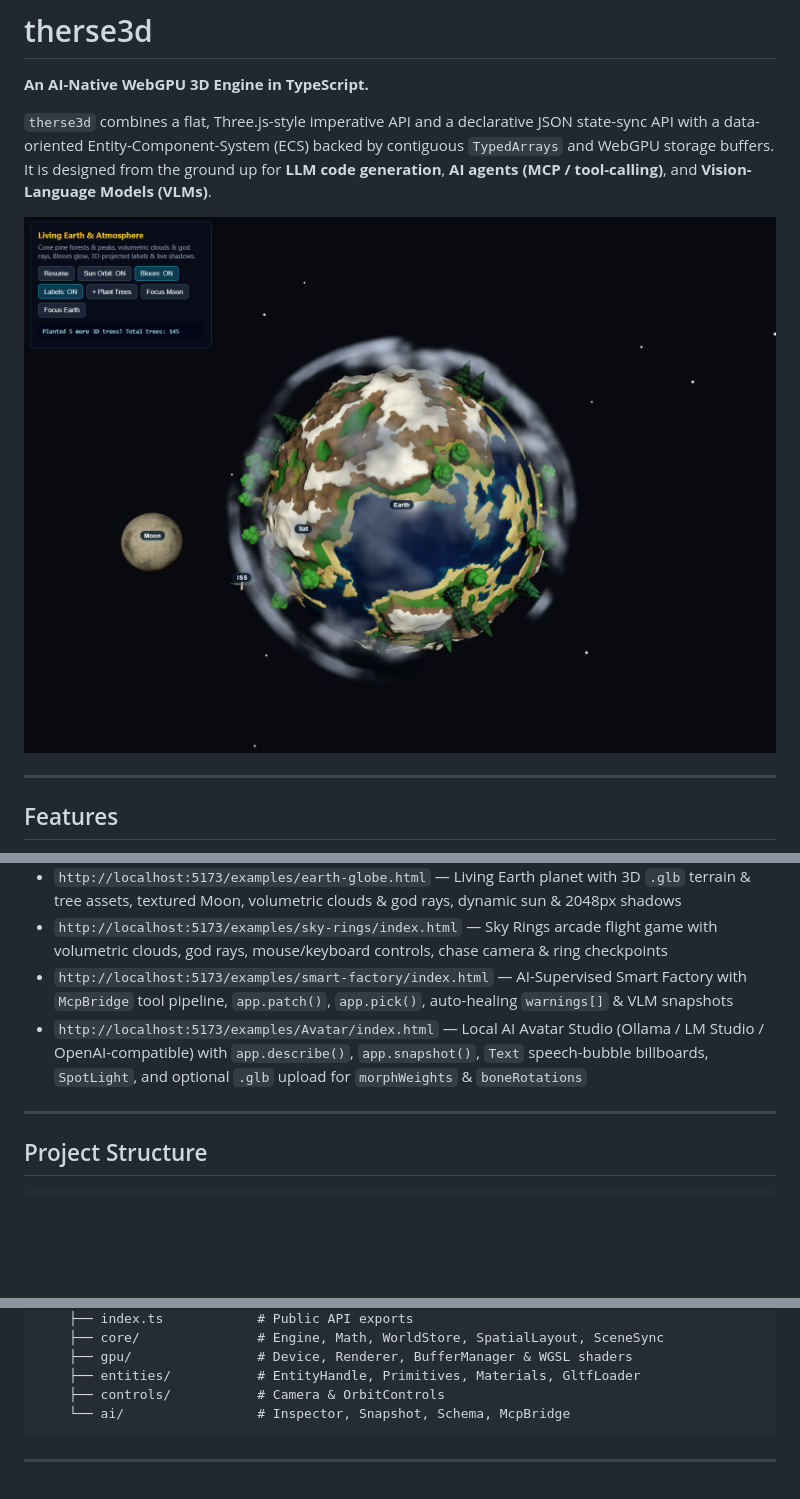
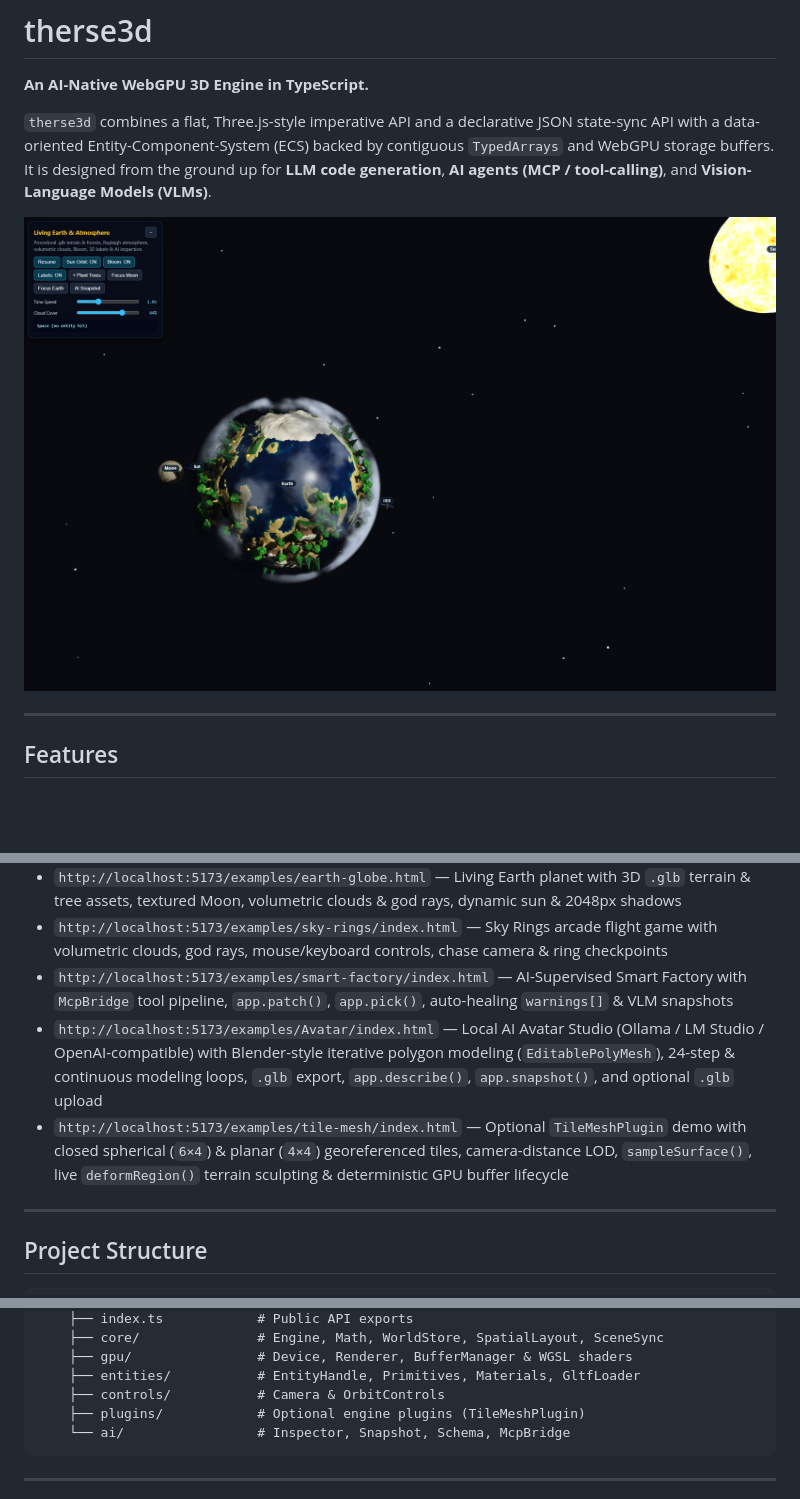
Before and after one commit to geronimo078/Therse3D, a Markdown page: README.md, 3 parts joined by grey strips. GitHub-like rendering; pictures changed too: examples/earth-globe.png; blank space fills up the shorter version.

````diff
--- a/README.md
+++ b/README.md
@@ -109,7 +109,8 @@ With `npm run dev` running, open:
 - `http://localhost:5173/examples/earth-globe.html` — Living Earth planet with 3D `.glb` terrain & tree assets, textured Moon, volumetric clouds & god rays, dynamic sun & 2048px shadows
 - `http://localhost:5173/examples/sky-rings/index.html` — Sky Rings arcade flight game with volumetric clouds, god rays, mouse/keyboard controls, chase camera & ring checkpoints
 - `http://localhost:5173/examples/smart-factory/index.html` — AI-Supervised Smart Factory with `McpBridge` tool pipeline, `app.patch()`, `app.pick()`, auto-healing `warnings[]` & VLM snapshots
-- `http://localhost:5173/examples/Avatar/index.html` — Local AI Avatar Studio (Ollama / LM Studio / OpenAI-compatible) with `app.describe()`, `app.snapshot()`, `Text` speech-bubble billboards, `SpotLight`, and optional `.glb` upload for `morphWeights` & `boneRotations`
+- `http://localhost:5173/examples/Avatar/index.html` — Local AI Avatar Studio (Ollama / LM Studio / OpenAI-compatible) with Blender-style iterative polygon modeling (`EditablePolyMesh`), 24-step & continuous modeling loops, `.glb` export, `app.describe()`, `app.snapshot()`, and optional `.glb` upload
+- `http://localhost:5173/examples/tile-mesh/index.html` — Optional `TileMeshPlugin` demo with closed spherical (`6×4`) & planar (`4×4`) georeferenced tiles, camera-distance LOD, `sampleSurface()`, live `deformRegion()` terrain sculpting & deterministic GPU buffer lifecycle
 
 ---
 
@@ -128,6 +129,7 @@ therse3d/
     ├── gpu/                # Device, Renderer, BufferManager & WGSL shaders
     ├── entities/           # EntityHandle, Primitives, Materials, GltfLoader
     ├── controls/           # Camera & OrbitControls
+    ├── plugins/            # Optional engine plugins (TileMeshPlugin)
     └── ai/                 # Inspector, Snapshot, Schema, McpBridge
 ```
 
````
Also changed, not shown: examples/tile-mesh/README.md (added, +27 -0 lines), src/plugins/README.md (added, +43 -0 lines), 11 other files.
